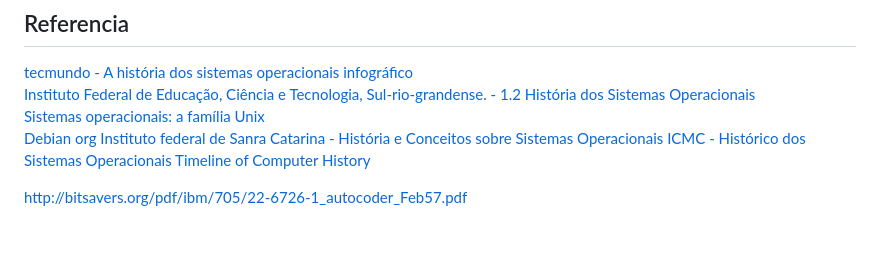
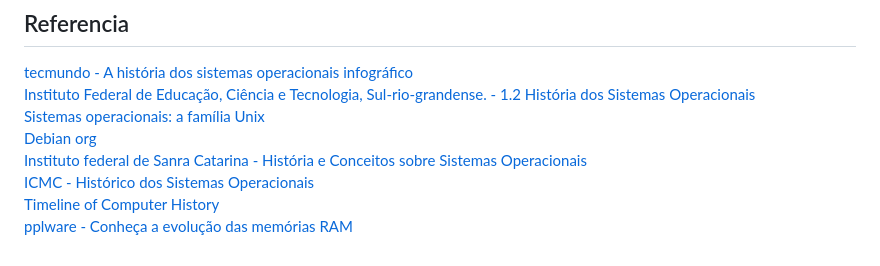
Before and after one commit to SrPatsu21/IFC-videira-aulas, a Markdown page: SistemasOperacionais/PesquisaSobreAHistóriaEEvoluçãoDosSistemasOperacionais.md, the part around the change. GitHub-like rendering.

Commit message:
more ref

```diff
--- a/SistemasOperacionais/PesquisaSobreAHistóriaEEvoluçãoDosSistemasOperacionais.md
+++ b/SistemasOperacionais/PesquisaSobreAHistóriaEEvoluçãoDosSistemasOperacionais.md
@@ -96,9 +96,8 @@ Entregue a linha do tempo em formato digital (PDF, imagem ou apresentação).
 [tecmundo - A história dos sistemas operacionais infográfico](https://www.tecmundo.com.br/linux/2031-a-historia-dos-sistemas-operacionais.htm) \
 [Instituto Federal de Educação, Ciência e Tecnologia, Sul-rio-grandense. - 1.2 História dos Sistemas Operacionais](http://uab.ifsul.edu.br/tsiad/conteudo/modulo1/sop/ua/at2/03.html) \
 [Sistemas operacionais: a família Unix](https://edu.gcfglobal.org/pt/conhecimentos-tecnologicos/sistemas-operacionais-a-familia-unix/1/) \
-[Debian org](https://www.debian.org/intro/about.pt.html)
-[Instituto federal de Sanra Catarina - História e Conceitos sobre Sistemas Operacionais](http://docente.ifsc.edu.br/alex.forghieri/MaterialDidatico/Sistemas%20Operacionais/Material%20das%20aulas/01%20-%2006-04-2016/ParteI-HistoriaSistemasOperacionais.pdf)
-[ICMC - Histórico dos Sistemas Operacionais](http://lasdpc.icmc.usp.br/~ssc640/grad/bcc2015/grupoa01/)
-[Timeline of Computer History](https://www.computerhistory.org/timeline/1956/)
-
-http://bitsavers.org/pdf/ibm/705/22-6726-1_autocoder_Feb57.pdf
+[Debian org](https://www.debian.org/intro/about.pt.html) \
+[Instituto federal de Sanra Catarina - História e Conceitos sobre Sistemas Operacionais](http://docente.ifsc.edu.br/alex.forghieri/MaterialDidatico/Sistemas%20Operacionais/Material%20das%20aulas/01%20-%2006-04-2016/ParteI-HistoriaSistemasOperacionais.pdf) \
+[ICMC - Histórico dos Sistemas Operacionais](http://lasdpc.icmc.usp.br/~ssc640/grad/bcc2015/grupoa01/) \
+[Timeline of Computer History](https://www.computerhistory.org/timeline/1956/) \
+[pplware - Conheça a evolução das memórias RAM](https://pplware.sapo.pt/gadgets/hardware/conheca-evolucao-memorias-ram/)
```
